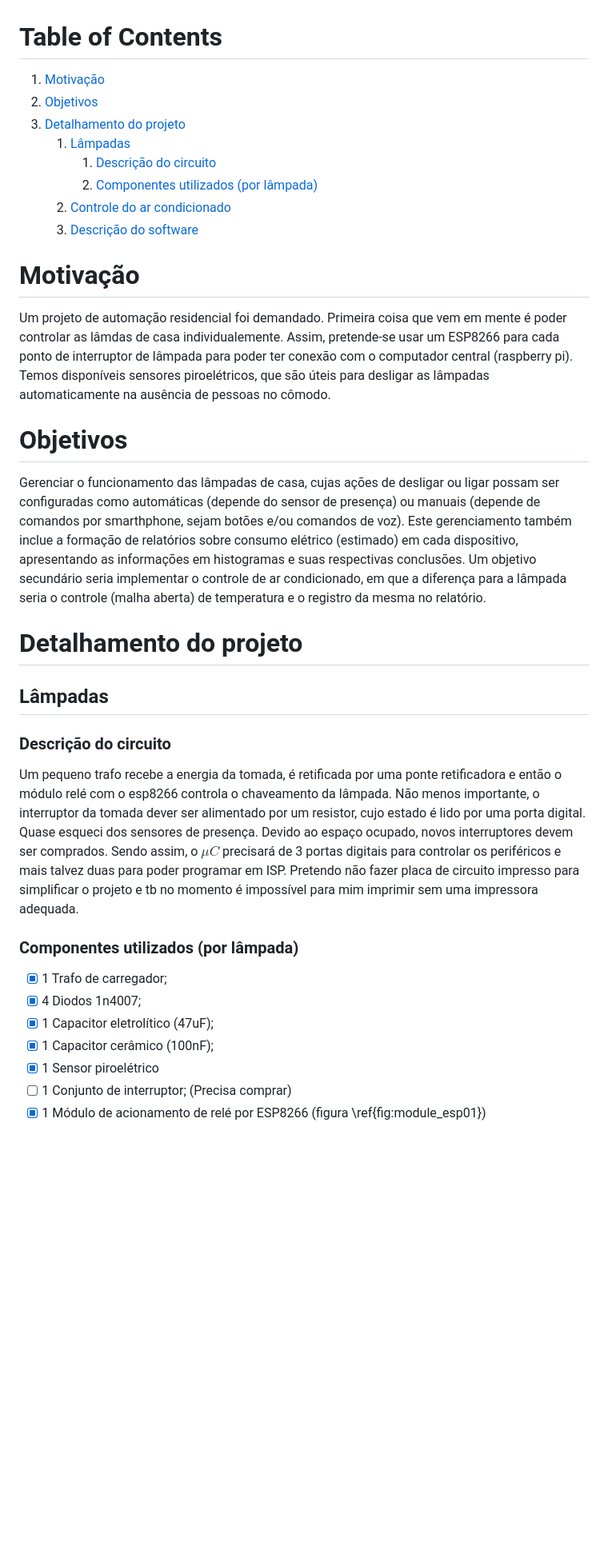
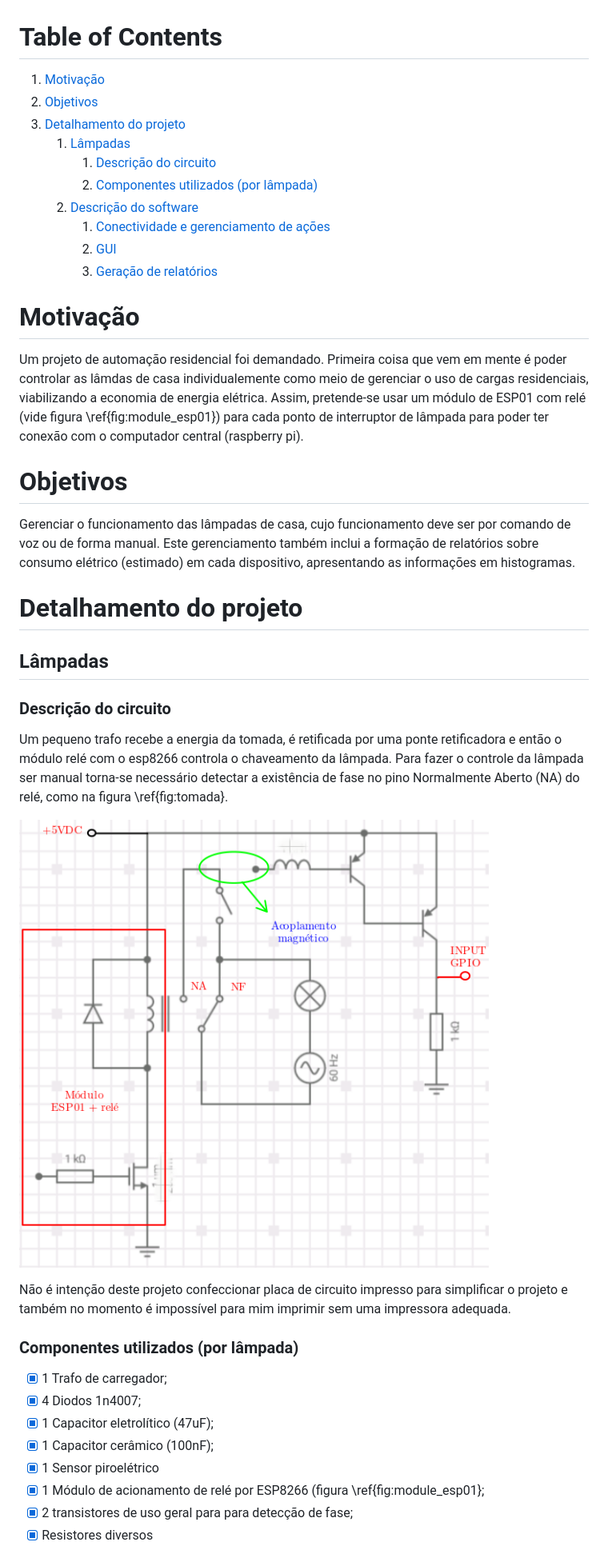
Before and after one commit to Ruanfc/automacao_residencial, a Markdown page: README.md, the part around the change printed below. Shown: that part at 80% size. GitHub-like rendering; pictures changed too: tomada.png (added); blank space fills up the shorter version.

```diff
--- a/README.md
+++ b/README.md
@@ -1,14 +1,16 @@
 
 # Table of Contents
 
-1.  [Motivação](#org07e5c31)
-2.  [Objetivos](#orgdf78dd7)
-3.  [Detalhamento do projeto](#org31b4d2c)
-    1.  [Lâmpadas](#org730a659)
-        1.  [Descrição do circuito](#org06eb5cb)
-        2.  [Componentes utilizados (por lâmpada)](#orga90a668)
-    2.  [Controle do ar condicionado](#org27f5784)
-    3.  [Descrição do software](#orgb905f24)
+1.  [Motivação](#org6f0cbf6)
+2.  [Objetivos](#orgfb813d0)
+3.  [Detalhamento do projeto](#org8b22299)
+    1.  [Lâmpadas](#orge8bab3c)
+        1.  [Descrição do circuito](#org892c029)
+        2.  [Componentes utilizados (por lâmpada)](#orgcfa7a18)
+    2.  [Descrição do software](#org9ddc428)
+        1.  [Conectividade e gerenciamento de ações](#org3a479d0)
+        2.  [GUI](#orgb188323)
+        3.  [Geração de relatórios](#orgc759a60)
 
 
 
@@ -16,6 +18,6 @@
 
 # Motivação
 
-Um projeto de automação residencial foi demandado. Primeira coisa que vem em mente é poder controlar as lâmdas de casa individualemente. Assim, pretende-se usar um ESP8266 para cada ponto de interruptor de lâmpada para poder ter conexão com o computador central (raspberry pi). Temos disponíveis sensores piroelétricos, que são úteis para desligar as lâmpadas automaticamente na ausência de pessoas no cômodo.
+Um projeto de automação residencial foi demandado. Primeira coisa que vem em mente é poder controlar as lâmdas de casa individualemente como meio de gerenciar o uso de cargas residenciais, viabilizando a economia de energia elétrica. Assim, pretende-se usar um módulo de ESP01 com relé (vide figura \ref{fig:module_esp01}) para cada ponto de interruptor de lâmpada para poder ter conexão com o computador central (raspberry pi).
 
 
@@ -23,7 +25,6 @@ Um projeto de automação residencial foi demandado. Primeira coisa que vem em m
 
 # Objetivos
 
-Gerenciar o funcionamento das lâmpadas de casa, cujas ações de desligar ou ligar possam ser configuradas como automáticas (depende do sensor de presença) ou manuais (depende de comandos por smarthphone, sejam botões e/ou comandos de voz). Este gerenciamento também inclue a formação de relatórios sobre consumo elétrico (estimado) em cada dispositivo, apresentando as informações em histogramas e suas respectivas conclusões.
-Um objetivo secundário seria implementar o controle de ar condicionado, em que a diferença para a lâmpada seria o controle (malha aberta) de temperatura e o registro da mesma no relatório.
+Gerenciar o funcionamento das lâmpadas de casa, cujo funcionamento deve ser por comando de voz ou de forma manual. Este gerenciamento também inclui a formação de relatórios sobre consumo elétrico (estimado) em cada dispositivo, apresentando as informações em histogramas.
 
 
@@ -41,8 +42,10 @@ Um objetivo secundário seria implementar o controle de ar condicionado, em que
 
 ### Descrição do circuito
 
-Um pequeno trafo recebe a energia da tomada, é retificada por uma ponte retificadora e então o módulo relé com o esp8266 controla o chaveamento da lâmpada. Não menos importante, o interruptor da tomada dever ser alimentado por um resistor, cujo estado é lido por uma porta digital. Quase esqueci dos sensores de presença. Devido ao espaço ocupado, novos interruptores devem ser comprados.
-Sendo assim, o $\mu C$ precisará de 3 portas digitais para controlar os periféricos e mais talvez duas para poder programar em ISP.
-Pretendo não fazer placa de circuito impresso para simplificar o projeto e tb no momento é impossível para mim imprimir sem uma impressora adequada.
+Um pequeno trafo recebe a energia da tomada, é retificada por uma ponte retificadora e então o módulo relé com o esp8266 controla o chaveamento da lâmpada. Para fazer o controle da lâmpada ser manual torna-se necessário detectar a existência de fase no pino Normalmente Aberto (NA) do relé, como na figura \ref{fig:tomada}.
+
+![img](./tomada.png "Circuito a ser implementado para detecção de fase")
+
+Não é intenção deste projeto confeccionar placa de circuito impresso para simplificar o projeto e também no momento é impossível para mim imprimir sem uma impressora adequada.
 
 
@@ -55,8 +58,9 @@ Pretendo não fazer placa de circuito impresso para simplificar o projeto e tb n
 -   [X] 1 Capacitor eletrolítico (47uF);
 -   [X] 1 Capacitor cerâmico (100nF);
 -   [X] 1 Sensor piroelétrico
--   [ ] 1 Conjunto de interruptor; (Precisa comprar)
--   [X] 1 Módulo de acionamento de relé por ESP8266 (figura \ref{fig:module_esp01})
+-   [X] 1 Módulo de acionamento de relé por ESP8266 (figura \ref{fig:module_esp01};
+-   [X] 2 transistores de uso geral para para detecção de fase;
+-   [X] Resistores diversos
 
 ![img](./module_esp01.png "Módulo relé com ESP01 utilizado")
 
```
Also changed, not shown: other parts of README.md (+49 -21 lines), gui.png (added), lan_concept.png (added), 3 other files.
